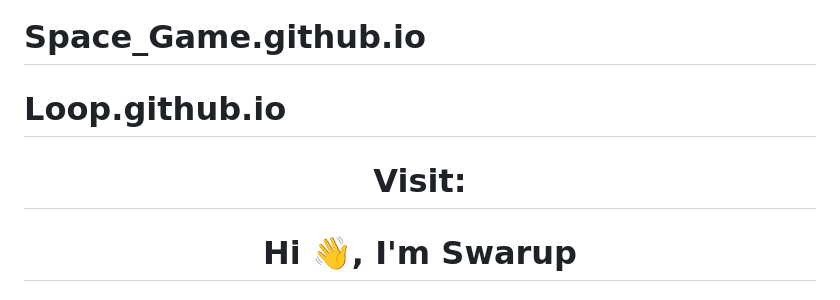
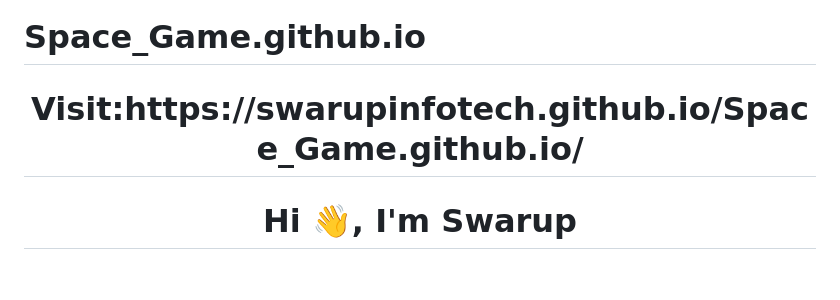
Before and after one commit to swarupinfotech/Space_Game.github.io, a Markdown page: README.md, the part around the change. Drawn GitHub-style.

```diff
--- a/README.md
+++ b/README.md
@@ -1,6 +1,6 @@
 # Space_Game.github.io
-# Loop.github.io
-<h1 align="center">Visit: </h1>
+
+<h1 align="center">Visit:https://swarupinfotech.github.io/Space_Game.github.io/ </h1>
 <h1 align="center">Hi 👋, I'm Swarup</h1>
 <h3 align="center">A passionate Software Engineer from India</h3>
 
```
